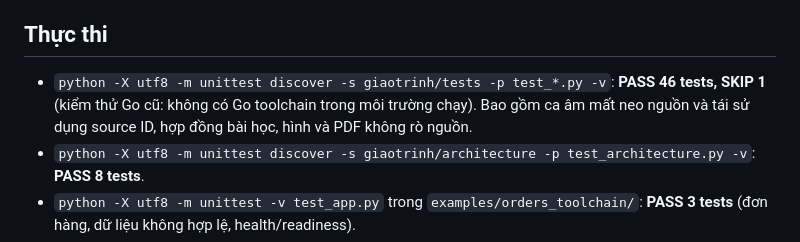
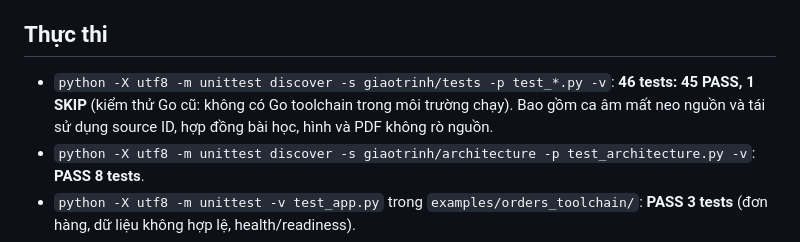
Before and after one commit to Minhlike/devops-learning, a Markdown page: giaotrinh/qa/P15_C04_QA.md, the part around the change. Rendered like a GitHub page.

Commit message:
Clarify regression pass and skip counts

```diff
--- a/giaotrinh/qa/P15_C04_QA.md
+++ b/giaotrinh/qa/P15_C04_QA.md
@@ -10,7 +10,7 @@ Ngày kiểm tra: 2026-10-25. Phạm vi thay đổi: `giaotrinh/`.
 
 ## Thực thi
 
-- `python -X utf8 -m unittest discover -s giaotrinh/tests -p test_*.py -v`: **PASS 46 tests, SKIP 1** (kiểm thử Go cũ: không có Go toolchain trong môi trường chạy). Bao gồm ca âm mất neo nguồn và tái sử dụng source ID, hợp đồng bài học, hình và PDF không rò nguồn.
+- `python -X utf8 -m unittest discover -s giaotrinh/tests -p test_*.py -v`: **46 tests: 45 PASS, 1 SKIP** (kiểm thử Go cũ: không có Go toolchain trong môi trường chạy). Bao gồm ca âm mất neo nguồn và tái sử dụng source ID, hợp đồng bài học, hình và PDF không rò nguồn.
 - `python -X utf8 -m unittest discover -s giaotrinh/architecture -p test_architecture.py -v`: **PASS 8 tests**.
 - `python -X utf8 -m unittest -v test_app.py` trong `examples/orders_toolchain/`: **PASS 3 tests** (đơn hàng, dữ liệu không hợp lệ, health/readiness).
 - WSL Docker Engine 29.7.2: Compose build và `up --wait` **PASS**; `smoke.py` tạo/đọc đơn qua HTTP **PASS** (ID thử nghiệm `865794c47653457daa90ad0284b749f6`). Với `FAIL_READINESS=1`, `up --wait` trả lỗi và quan sát `HEALTH=200`, `READY=503`; khôi phục cấu hình rồi tạo lại container, bản ghi cũ vẫn đọc được (`Bút`, số lượng 1). Đã `docker compose down` riêng project thử, không xóa volume `textbook-p15c04-20261025_orders-data`.
```
